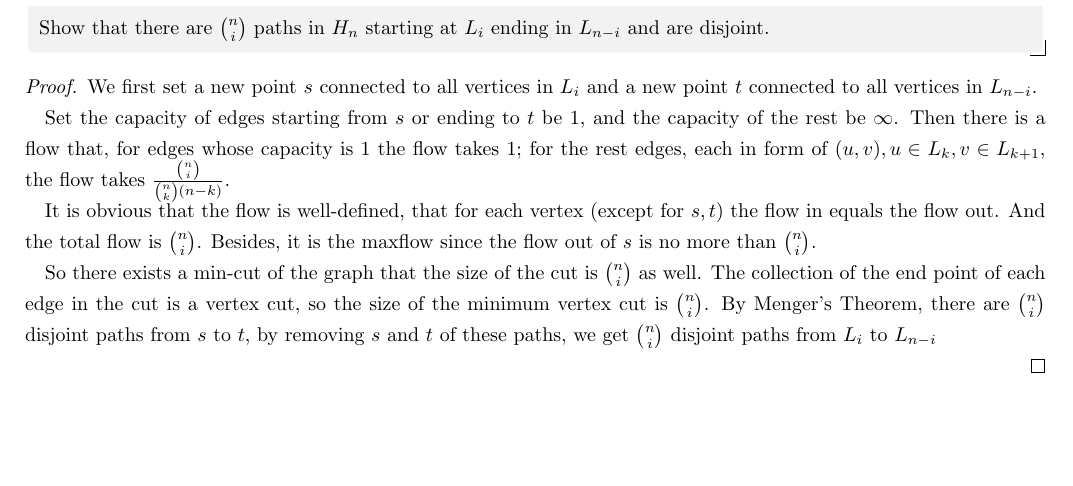
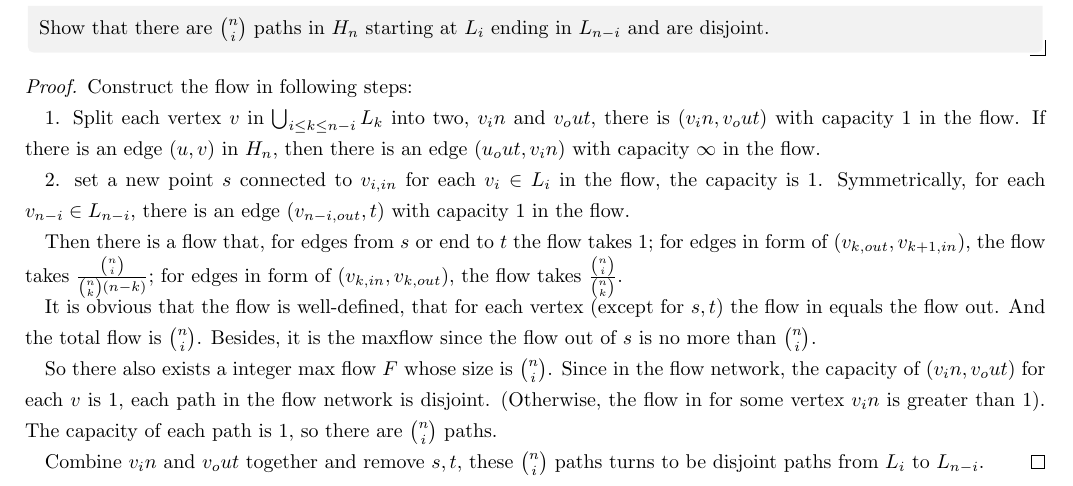
Before and after one commit to oscardhc/NotStrongEnough, a LaTeX problem sheet (hw5-flow-vertex-cap/hw5.tex): part of page 4 of 6, cut so that both start at the same text, the shorter picture padded with empty space. Compiled offline with pdfLaTeX.

Commit message:
hw5 fix t5

```diff
--- a/hw5-flow-vertex-cap/hw5.tex
+++ b/hw5-flow-vertex-cap/hw5.tex
@@ -66,21 +66,27 @@
         Show that there are $\binom{n}{i}$ paths in $H_n$ starting at $L_i$ ending in $L_{n-i}$ and are disjoint.
     \end{thm}
     \begin{proof}
-        We first set a new point $s$ connected to all vertices in $L_i$ and a new point $t$ connected to all vertices in $L_{n-i}$.
+        Construct the flow in following steps:
 
-        Set the capacity of edges starting from $s$ or ending to $t$ be $1$, and the capacity of the rest be $\infty$.
-        Then there is a flow that, for edges whose capacity is $1$ the flow takes $1$; for the rest edges,
-        each in form of $(u,v), u\in L_k,v\in L_{k+1}$, the flow takes $\frac{\binom{n}{i}}{\binom{n}{k}(n-k)}$.
+        1. Split each vertex $v$ in $\bigcup_{i\leq k\leq n-i}L_k$ into two, $v_in$ and $v_out$, there is $(v_in,v_out)$ with capacity $1$ in the flow.
+        If there is an edge $(u,v)$ in $H_n$, then there is an edge $(u_out, v_in)$ with capacity $\infty$ in the flow.
+
+        2. set a new point $s$ connected to $v_{i,in}$ for each $v_i\in L_i$ in the flow, the capacity is $1$.
+        Symmetrically, for each $v_{n-i}\in L_{n-i}$, there is an edge $(v_{n-i,out},t)$ with capacity $1$ in the flow.
+
+        Then there is a flow that, for edges from $s$ or end to $t$ the flow takes $1$; for edges in form of
+        $(v_{k,out},v_{k+1,in})$, the flow takes $\frac{\binom{n}{i}}{\binom{n}{k}(n-k)}$;
+        for edges in form of $(v_{k,in},v_{k,out})$, the flow takes $\frac{\binom{n}{i}}{\binom{n}{k}}$.
 
         It is obvious that the flow is well-defined, that for each vertex (except for $s,t$) the flow in equals the flow out.
         And the total flow is $\binom{n}{i}$. Besides, it is the maxflow since the flow out of $s$ is no more than $\binom{n}{i}$.
 
-        So there exists a min-cut of the graph that the size of the cut is $\binom{n}{i}$ as well.
-        The collection of the end point of each edge in the cut is a vertex cut,
-        so the size of the minimum vertex cut is $\binom{n}{i}$.
-        By Menger's Theorem, there are $\binom{n}{i}$ disjoint paths from $s$ to $t$,
-        by removing $s$ and $t$ of these paths, we get $\binom{n}{i}$ disjoint paths from $L_i$ to $L_{n-i}$
+        So there also exists a integer max flow $F$ whose size is $\binom{n}{i}$.
+        Since in the flow network, the capacity of $(v_in,v_out)$ for each $v$ is $1$, each path in the flow network is disjoint.
+        (Otherwise, the flow in for some vertex $v_in$ is greater than $1$).
+        The capacity of each path is $1$, so there are $\binom{n}{i}$ paths.
 
+        Combine $v_in$ and $v_out$ together and remove $s,t$, these $\binom{n}{i}$ paths turns to be disjoint paths from $L_i$ to $L_{n-i}$.
     \end{proof}
 
     \newpage
```
Also changed, not shown: hw5-flow-vertex-cap/hw5.pdf.
